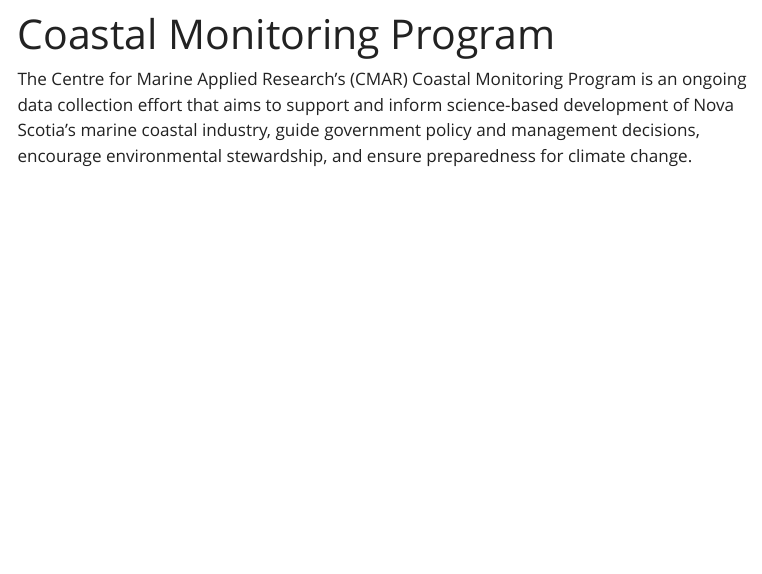
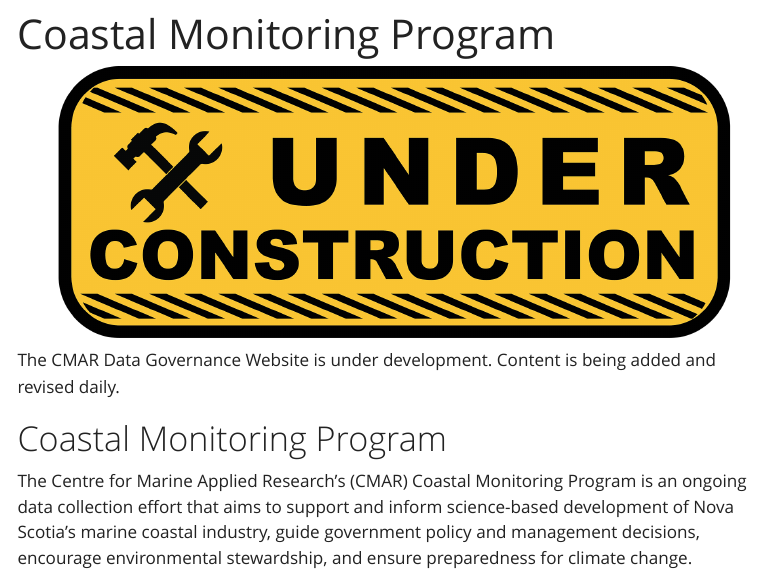
Before and after one commit to dempsey-CMAR/cmp-data-governance, a Quarto document (pages/cmp_overview.qmd): the page in a window 1100 px wide, from its top. Rendered offline with R 4.5, knitr and Pandoc in place of Quarto, with nearby package versions; menus at the side of the page are left out.

Commit message:
under development

````diff
--- a/pages/cmp_overview.qmd
+++ b/pages/cmp_overview.qmd
@@ -1,6 +1,17 @@
 ---
 title: "Coastal Monitoring Program"
 ---
+
+```{r}
+#| echo: false
+#| fig-align: center
+
+knitr::include_graphics("figures/under-construction.png")
+```
+
+The CMAR Data Governance Website is under development. Content is being added and revised daily.
+
+# Coastal Monitoring Program
 
 The Centre for Marine Applied Research's (CMAR) Coastal Monitoring Program is an ongoing data collection effort that aims to support and inform science-based development of Nova Scotia's marine coastal industry, guide government policy and management decisions, encourage environmental stewardship, and ensure preparedness for climate change.
 
````
Also changed, not shown: pages/cmp_overview.qmd (1 more changed lines).
